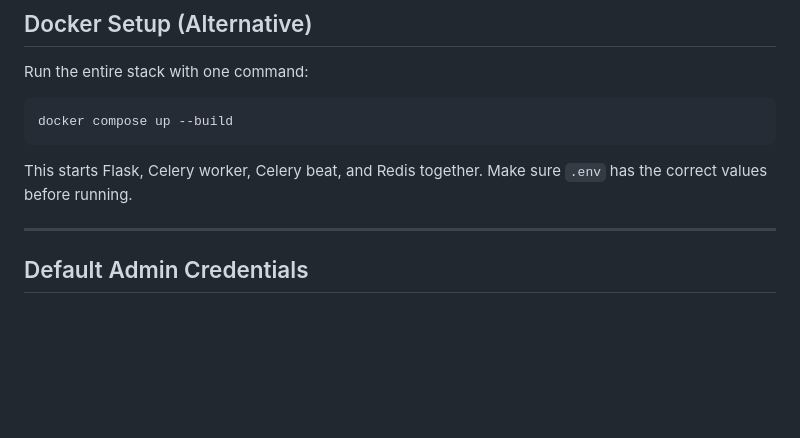
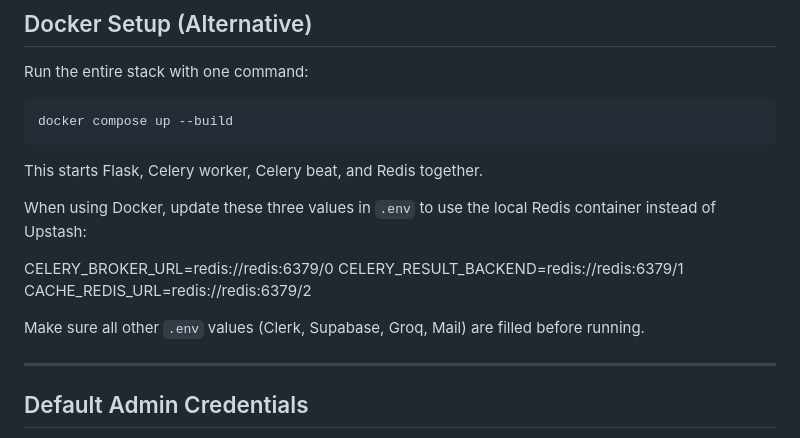
Before and after one commit to akarshanghawri/placement_portal_application, a Markdown page: README.md, the part around the change. GitHub-like rendering; blank space fills up the shorter version.

Commit message:
update docker setup instructions

````diff
--- a/README.md
+++ b/README.md
@@ -276,7 +276,15 @@ Run the entire stack with one command:
 docker compose up --build
 ```
 
-This starts Flask, Celery worker, Celery beat, and Redis together. Make sure `.env` has the correct values before running.
+This starts Flask, Celery worker, Celery beat, and Redis together.
+
+When using Docker, update these three values in `.env` to use the local Redis container instead of Upstash:
+
+CELERY_BROKER_URL=redis://redis:6379/0
+CELERY_RESULT_BACKEND=redis://redis:6379/1
+CACHE_REDIS_URL=redis://redis:6379/2
+
+Make sure all other `.env` values (Clerk, Supabase, Groq, Mail) are filled before running.
 
 ---
 
````
